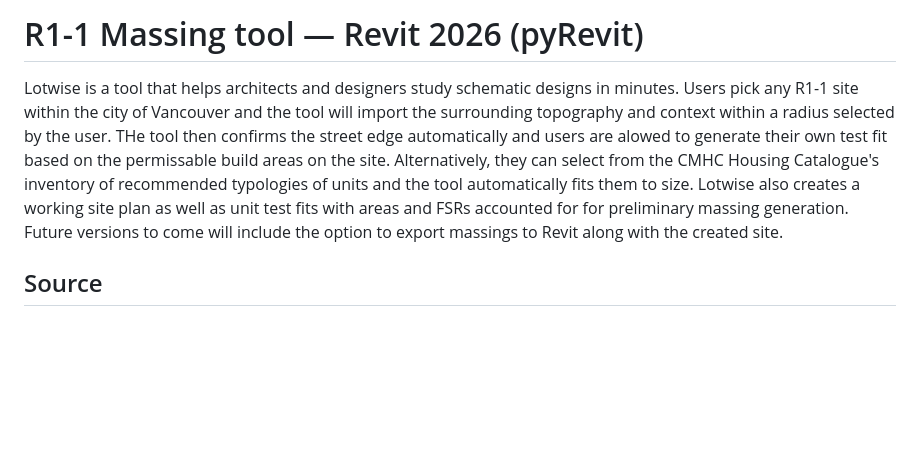
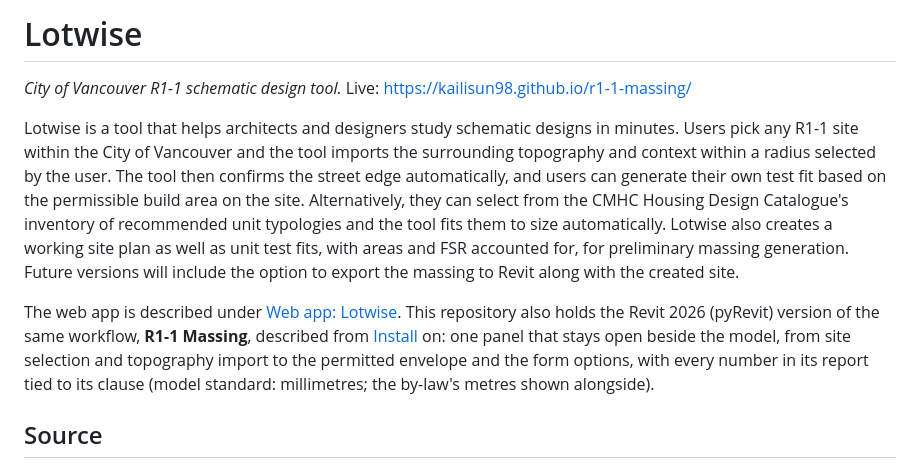
Before and after one commit to kailisun98/r1-1-massing, a Markdown page: README.md, the part around the change. GitHub-like rendering; blank space fills up the shorter version.

Commit message:
README: Lotwise heading, introduction copy-edited, pointer to the Revit tool

```diff
--- a/README.md
+++ b/README.md
@@ -1,8 +1,22 @@
-# R1-1 Massing tool — Revit 2026 (pyRevit)
+# Lotwise
 
-Lotwise is a tool that helps architects and designers study schematic designs in minutes. Users pick any R1-1 site within the city of Vancouver and the tool will import the surrounding topography and context within a radius selected by the user. THe tool then confirms the street edge automatically and users are alowed to generate their own test fit based on the permissable build areas on the site. Alternatively, they can select from the CMHC Housing Catalogue's inventory of recommended typologies of units and the tool automatically fits them to size. Lotwise also creates a working site plan as well as unit test fits with areas and FSRs accounted for for preliminary massing generation. Future versions to come will include the option to export massings to Revit along with the created site.
+*City of Vancouver R1-1 schematic design tool.* Live: https://kailisun98.github.io/r1-1-massing/
 
+Lotwise is a tool that helps architects and designers study schematic designs in minutes. Users
+pick any R1-1 site within the City of Vancouver and the tool imports the surrounding topography and
+context within a radius selected by the user. The tool then confirms the street edge automatically,
+and users can generate their own test fit based on the permissible build area on the site.
+Alternatively, they can select from the CMHC Housing Design Catalogue's inventory of recommended
+unit typologies and the tool fits them to size automatically. Lotwise also creates a working site
+plan as well as unit test fits, with areas and FSR accounted for, for preliminary massing
+generation. Future versions will include the option to export the massing to Revit along with the
+created site.
 
+The web app is described under [Web app: Lotwise](#web-app-lotwise). This repository also holds
+the Revit 2026 (pyRevit) version of the same workflow, **R1-1 Massing**, described from
+[Install](#install) on: one panel that stays open beside the model, from site selection and
+topography import to the permitted envelope and the form options, with every number in its report
+tied to its clause (model standard: millimetres; the by-law's metres shown alongside).
 
 ## Source
 
```
